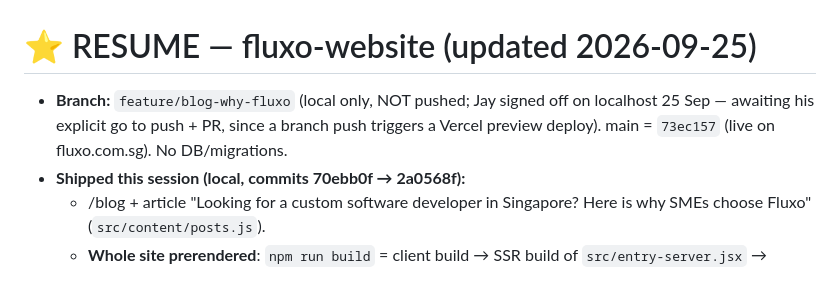
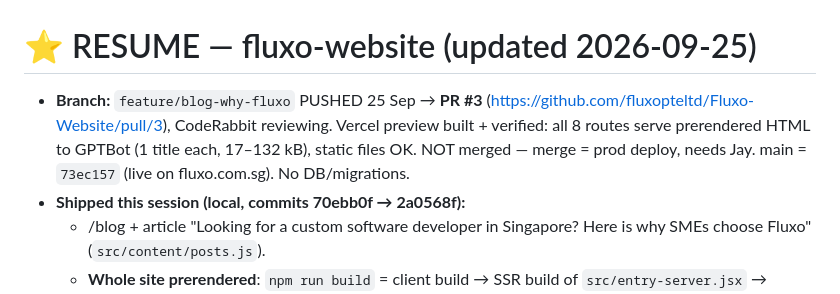
Before and after one commit to fluxopteltd/Fluxo-Website, a Markdown page: STATE.md, the part around the change. Drawn GitHub-style.

Commit message:
STATE: PR #3 opened, preview verified
Co-Authored-By: Claude Opus 5.5 <noreply@anthropic.com>

```diff
--- a/STATE.md
+++ b/STATE.md
@@ -1,6 +1,6 @@
 # ⭐ RESUME — fluxo-website (updated 2026-09-25)
 
-- **Branch:** `feature/blog-why-fluxo` (local only, NOT pushed; Jay signed off on localhost 25 Sep — awaiting his explicit go to push + PR, since a branch push triggers a Vercel preview deploy). main = `73ec157` (live on fluxo.com.sg). No DB/migrations.
+- **Branch:** `feature/blog-why-fluxo` PUSHED 25 Sep → **PR #3** (https://github.com/fluxopteltd/Fluxo-Website/pull/3), CodeRabbit reviewing. Vercel preview built + verified: all 8 routes serve prerendered HTML to GPTBot (1 title each, 17–132 kB), static files OK. NOT merged — merge = prod deploy, needs Jay. main = `73ec157` (live on fluxo.com.sg). No DB/migrations.
 - **Shipped this session (local, commits 70ebb0f → 2a0568f):**
   - /blog + article "Looking for a custom software developer in Singapore? Here is why SMEs choose Fluxo" (`src/content/posts.js`).
   - **Whole site prerendered**: `npm run build` = client build → SSR build of `src/entry-server.jsx` → `scripts/prerender.mjs` writes `dist/<route>/index.html` (title/description/canonical/OG/JSON-LD + full text). `dist/_spa.html` = untouched shell for the catch-all rewrite. vercel.json has explicit per-route rewrites. New public route ⇒ add it to `routes` in entry-server.jsx AND vercel.json AND sitemap.
```
